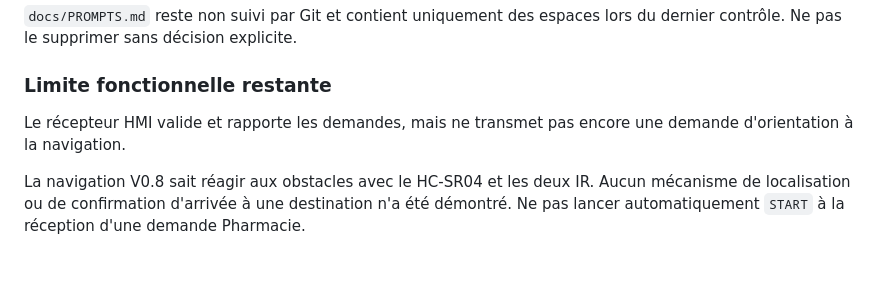
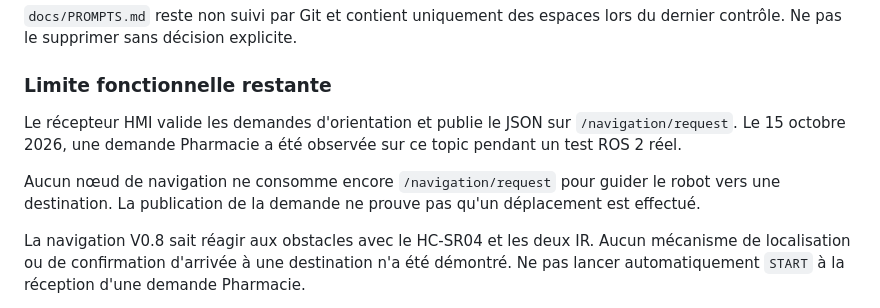
Before and after one commit to Cecilia-R28/hospital_assistant_robot, a Markdown page: docs/CHECKPOINT.md, the part around the change. Drawn GitHub-style; blank space fills up the shorter version.

Commit message:
docs(hiar): record HMI navigation request test

```diff
--- a/docs/CHECKPOINT.md
+++ b/docs/CHECKPOINT.md
@@ -276,8 +276,13 @@ lors du dernier contrôle. Ne pas le supprimer sans décision explicite.
 
 ### Limite fonctionnelle restante
 
-Le récepteur HMI valide et rapporte les demandes, mais ne transmet pas encore
-une demande d'orientation à la navigation.
+Le récepteur HMI valide les demandes d'orientation et publie le JSON sur
+`/navigation/request`. Le 15 octobre 2026, une demande Pharmacie a été
+observée sur ce topic pendant un test ROS 2 réel.
+
+Aucun nœud de navigation ne consomme encore `/navigation/request` pour
+guider le robot vers une destination. La publication de la demande ne
+prouve pas qu'un déplacement est effectué.
 
 La navigation V0.8 sait réagir aux obstacles avec le HC-SR04 et les deux IR.
 Aucun mécanisme de localisation ou de confirmation d'arrivée à une destination
```
